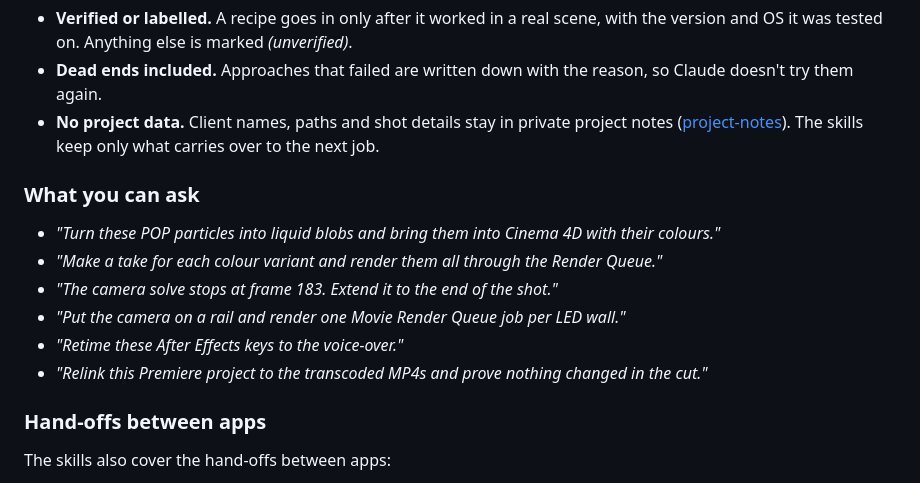
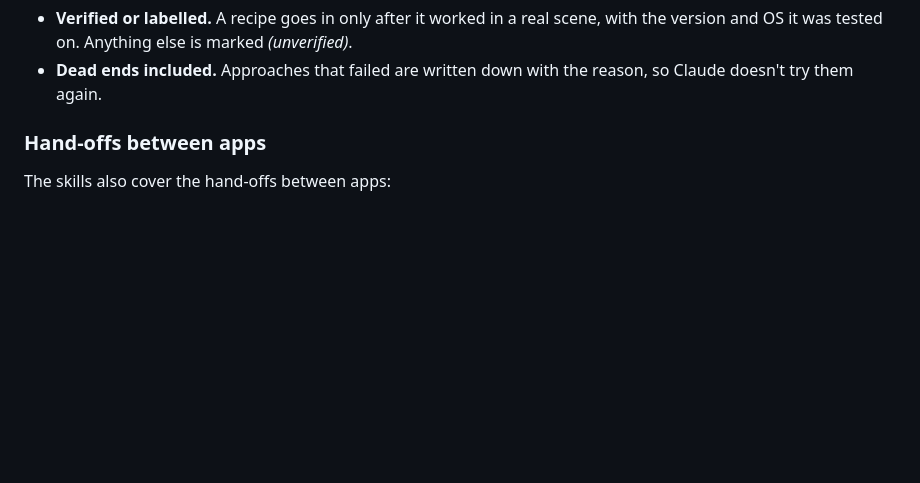
Before and after one commit to dima-rdnv/claude-skills, a Markdown page: README.md, the part around the change. Drawn GitHub-style; blank space fills up the shorter version.

Commit message:
README: drop the project-data bullet and example requests
Co-Authored-By: Claude Opus 5.5 <noreply@anthropic.com>

```diff
--- a/README.md
+++ b/README.md
@@ -12,17 +12,6 @@ hold that knowledge. Each one was written during real production work and grows
   and OS it was tested on. Anything else is marked *(unverified)*.
 - **Dead ends included.** Approaches that failed are written down with the reason, so Claude doesn't
   try them again.
-- **No project data.** Client names, paths and shot details stay in private project notes
-  ([project-notes](project-notes/SKILL.md)). The skills keep only what carries over to the next job.
-
-### What you can ask
-
-- *"Turn these POP particles into liquid blobs and bring them into Cinema 4D with their colours."*
-- *"Make a take for each colour variant and render them all through the Render Queue."*
-- *"The camera solve stops at frame 183. Extend it to the end of the shot."*
-- *"Put the camera on a rail and render one Movie Render Queue job per LED wall."*
-- *"Retime these After Effects keys to the voice-over."*
-- *"Relink this Premiere project to the transcoded MP4s and prove nothing changed in the cut."*
 
 ### Hand-offs between apps
 
```
